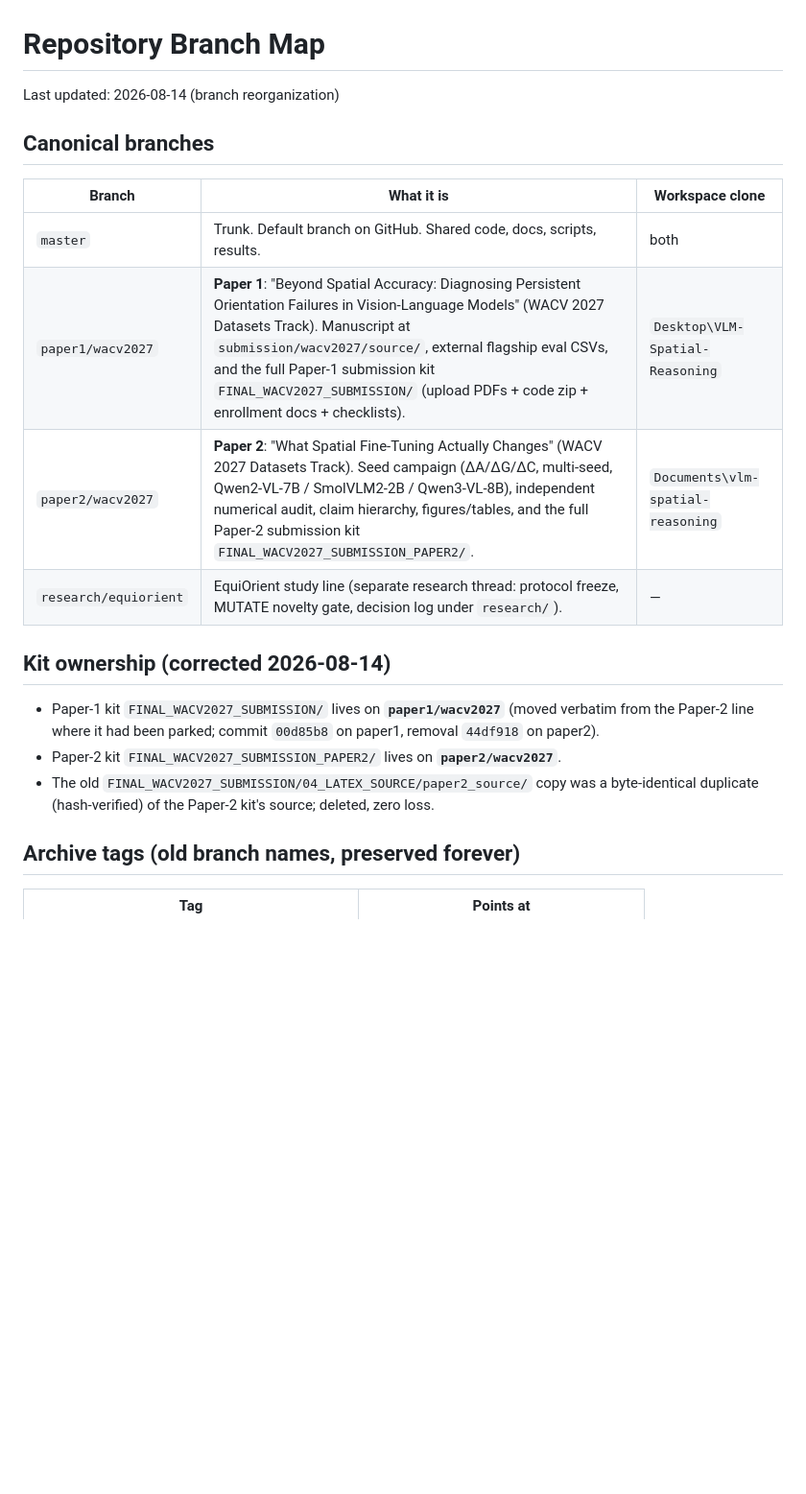
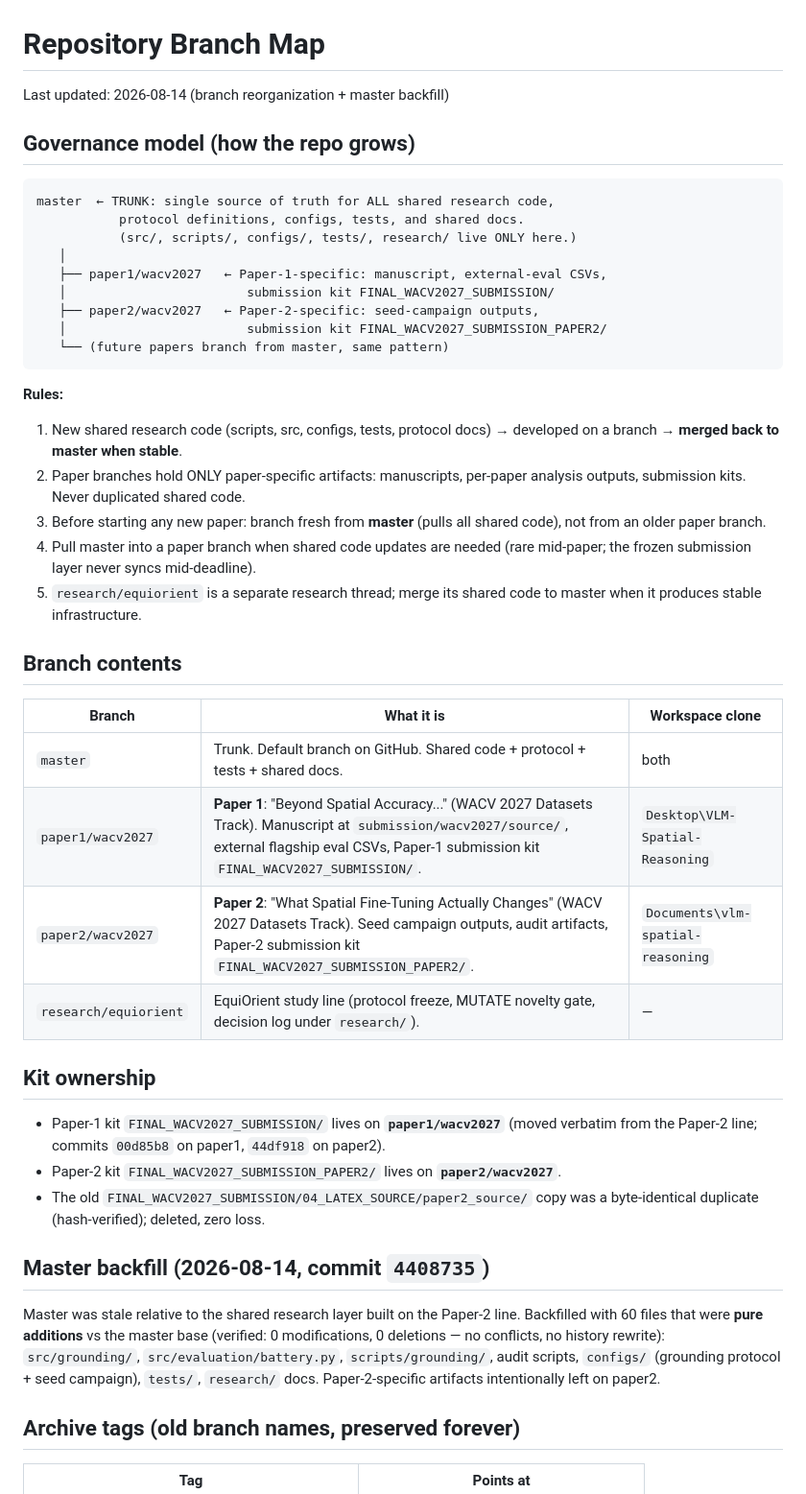
Before and after one commit to Khagendra01/vlm-spatial-reasoning, a Markdown page: BRANCH_MAP.md, the part around the change. Shown at 96% size. Rendered like a GitHub page; blank space fills up the shorter version.

Commit message:
repo: BRANCH_MAP.md — add governance model (master = shared trunk; paper branches = paper-specific only; merge shared code back to master; branch fresh from master)

````diff
--- a/BRANCH_MAP.md
+++ b/BRANCH_MAP.md
@@ -1,21 +1,56 @@
 # Repository Branch Map
 
-Last updated: 2026-08-14 (branch reorganization)
+Last updated: 2026-08-14 (branch reorganization + master backfill)
 
-## Canonical branches
+## Governance model (how the repo grows)
+
+```
+master  ← TRUNK: single source of truth for ALL shared research code,
+           protocol definitions, configs, tests, and shared docs.
+           (src/, scripts/, configs/, tests/, research/ live ONLY here.)
+   │
+   ├── paper1/wacv2027   ← Paper-1-specific: manuscript, external-eval CSVs,
+   │                        submission kit FINAL_WACV2027_SUBMISSION/
+   ├── paper2/wacv2027   ← Paper-2-specific: seed-campaign outputs,
+   │                        submission kit FINAL_WACV2027_SUBMISSION_PAPER2/
+   └── (future papers branch from master, same pattern)
+```
+
+**Rules:**
+1. New shared research code (scripts, src, configs, tests, protocol docs)
+   → developed on a branch → **merged back to master when stable**.
+2. Paper branches hold ONLY paper-specific artifacts: manuscripts,
+   per-paper analysis outputs, submission kits. Never duplicated shared code.
+3. Before starting any new paper: branch fresh from **master** (pulls all
+   shared code), not from an older paper branch.
+4. Pull master into a paper branch when shared code updates are needed
+   (rare mid-paper; the frozen submission layer never syncs mid-deadline).
+5. `research/equiorient` is a separate research thread; merge its shared
+   code to master when it produces stable infrastructure.
+
+## Branch contents
 
 | Branch | What it is | Workspace clone |
 |---|---|---|
-| `master` | Trunk. Default branch on GitHub. Shared code, docs, scripts, results. | both |
-| `paper1/wacv2027` | **Paper 1**: "Beyond Spatial Accuracy: Diagnosing Persistent Orientation Failures in Vision-Language Models" (WACV 2027 Datasets Track). Manuscript at `submission/wacv2027/source/`, external flagship eval CSVs, and the full Paper-1 submission kit `FINAL_WACV2027_SUBMISSION/` (upload PDFs + code zip + enrollment docs + checklists). | `Desktop\VLM-Spatial-Reasoning` |
-| `paper2/wacv2027` | **Paper 2**: "What Spatial Fine-Tuning Actually Changes" (WACV 2027 Datasets Track). Seed campaign (ΔA/ΔG/ΔC, multi-seed, Qwen2-VL-7B / SmolVLM2-2B / Qwen3-VL-8B), independent numerical audit, claim hierarchy, figures/tables, and the full Paper-2 submission kit `FINAL_WACV2027_SUBMISSION_PAPER2/`. | `Documents\vlm-spatial-reasoning` |
-| `research/equiorient` | EquiOrient study line (separate research thread: protocol freeze, MUTATE novelty gate, decision log under `research/`). | — |
+| `master` | Trunk. Default branch on GitHub. Shared code + protocol + tests + shared docs. | both |
+| `paper1/wacv2027` | **Paper 1**: "Beyond Spatial Accuracy..." (WACV 2027 Datasets Track). Manuscript at `submission/wacv2027/source/`, external flagship eval CSVs, Paper-1 submission kit `FINAL_WACV2027_SUBMISSION/`. | `Desktop\VLM-Spatial-Reasoning` |
+| `paper2/wacv2027` | **Paper 2**: "What Spatial Fine-Tuning Actually Changes" (WACV 2027 Datasets Track). Seed campaign outputs, audit artifacts, Paper-2 submission kit `FINAL_WACV2027_SUBMISSION_PAPER2/`. | `Documents\vlm-spatial-reasoning` |
+| `research/equiorient` | EquiOrient study line (protocol freeze, MUTATE novelty gate, decision log under `research/`). | — |
 
-## Kit ownership (corrected 2026-08-14)
+## Kit ownership
 
-- Paper-1 kit `FINAL_WACV2027_SUBMISSION/` lives on **`paper1/wacv2027`** (moved verbatim from the Paper-2 line where it had been parked; commit `00d85b8` on paper1, removal `44df918` on paper2).
+- Paper-1 kit `FINAL_WACV2027_SUBMISSION/` lives on **`paper1/wacv2027`** (moved verbatim from the Paper-2 line; commits `00d85b8` on paper1, `44df918` on paper2).
 - Paper-2 kit `FINAL_WACV2027_SUBMISSION_PAPER2/` lives on **`paper2/wacv2027`**.
-- The old `FINAL_WACV2027_SUBMISSION/04_LATEX_SOURCE/paper2_source/` copy was a byte-identical duplicate (hash-verified) of the Paper-2 kit's source; deleted, zero loss.
+- The old `FINAL_WACV2027_SUBMISSION/04_LATEX_SOURCE/paper2_source/` copy was a byte-identical duplicate (hash-verified); deleted, zero loss.
+
+## Master backfill (2026-08-14, commit `4408735`)
+
+Master was stale relative to the shared research layer built on the Paper-2
+line. Backfilled with 60 files that were **pure additions** vs the master
+base (verified: 0 modifications, 0 deletions — no conflicts, no history
+rewrite): `src/grounding/`, `src/evaluation/battery.py`, `scripts/grounding/`,
+audit scripts, `configs/` (grounding protocol + seed campaign), `tests/`,
+`research/` docs. Paper-2-specific artifacts intentionally left on paper2.
 
 ## Archive tags (old branch names, preserved forever)
 
````
